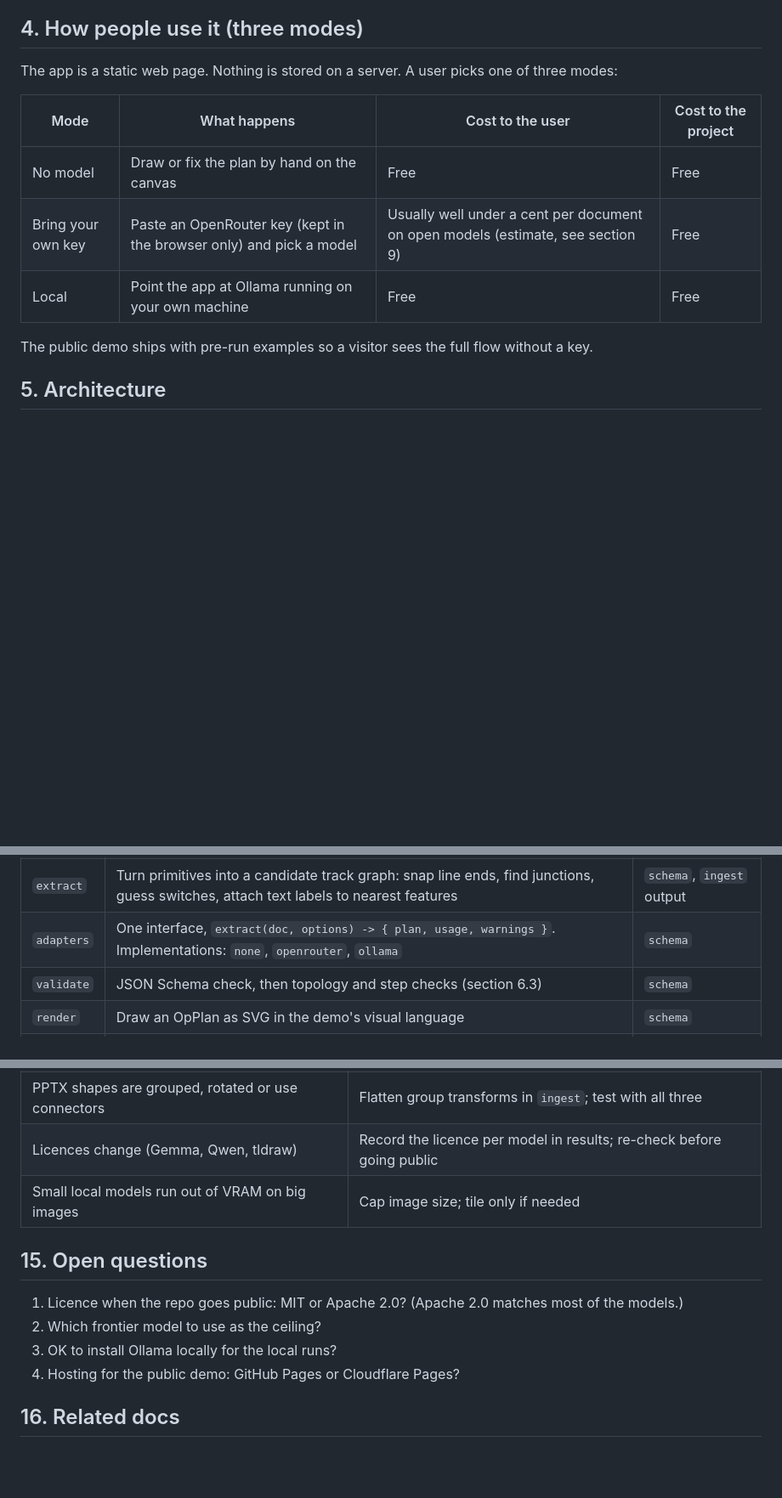
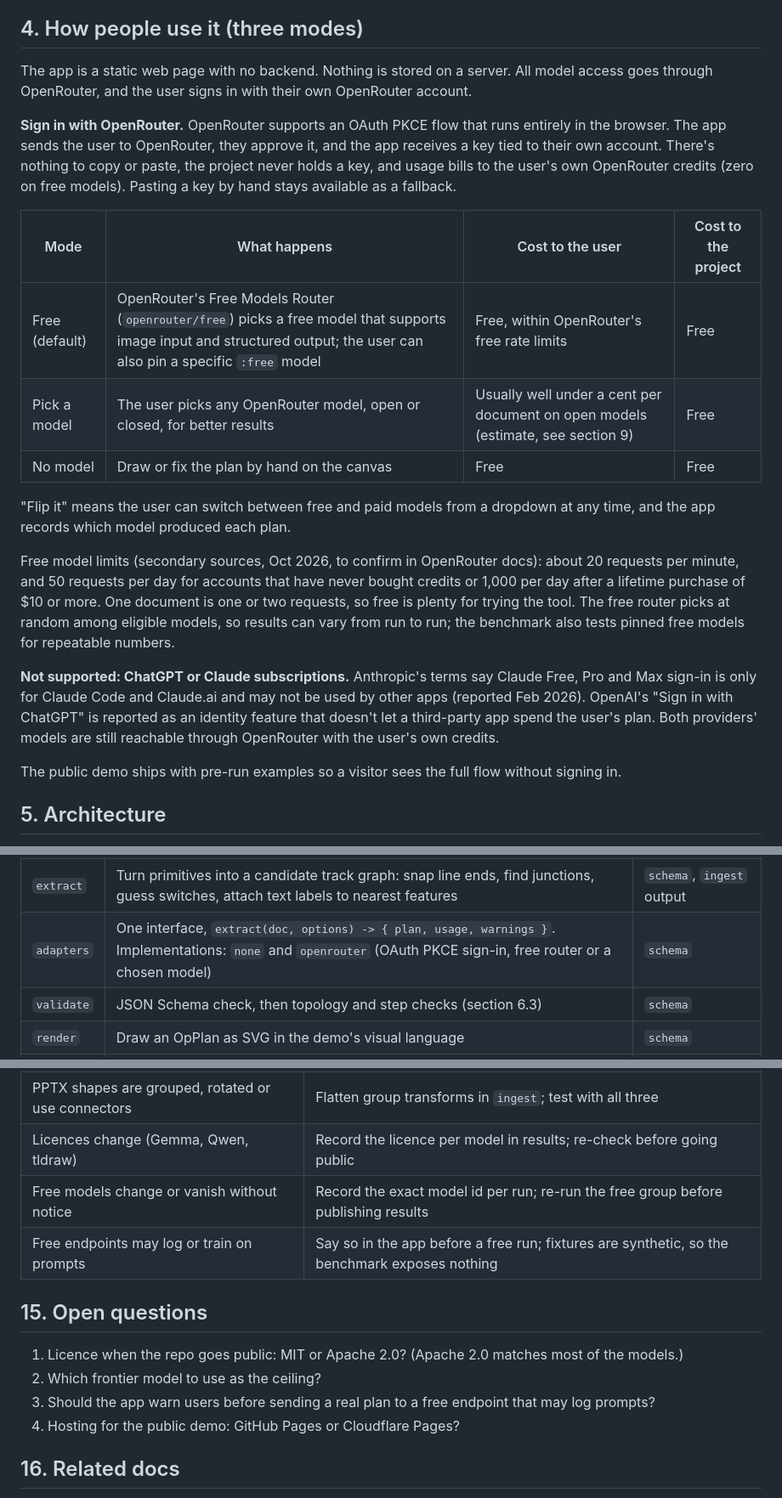
Before and after one commit to orgonag/railway-operating-plan-creator, a Markdown page: docs/spec.md, 3 parts joined by grey strips. Shown at 85% size. Rendered like a GitHub page; blank space fills up the shorter version.

Commit message:
Drop local models; use OpenRouter sign-in with free models by default
Co-Authored-By: Claude Opus 5.5 <noreply@anthropic.com>

```diff
--- a/docs/spec.md
+++ b/docs/spec.md
@@ -35,15 +35,23 @@ First version: a portfolio research piece. It should show clear problem framing,
 
 ## 4. How people use it (three modes)
 
-The app is a static web page. Nothing is stored on a server. A user picks one of three modes:
+The app is a static web page with no backend. Nothing is stored on a server. All model access goes through OpenRouter, and the user signs in with their own OpenRouter account.
+
+**Sign in with OpenRouter.** OpenRouter supports an OAuth PKCE flow that runs entirely in the browser. The app sends the user to OpenRouter, they approve it, and the app receives a key tied to their own account. There's nothing to copy or paste, the project never holds a key, and usage bills to the user's own OpenRouter credits (zero on free models). Pasting a key by hand stays available as a fallback.
 
 | Mode | What happens | Cost to the user | Cost to the project |
 |---|---|---|---|
+| Free (default) | OpenRouter's Free Models Router (`openrouter/free`) picks a free model that supports image input and structured output; the user can also pin a specific `:free` model | Free, within OpenRouter's free rate limits | Free |
+| Pick a model | The user picks any OpenRouter model, open or closed, for better results | Usually well under a cent per document on open models (estimate, see section 9) | Free |
 | No model | Draw or fix the plan by hand on the canvas | Free | Free |
-| Bring your own key | Paste an OpenRouter key (kept in the browser only) and pick a model | Usually well under a cent per document on open models (estimate, see section 9) | Free |
-| Local | Point the app at Ollama running on your own machine | Free | Free |
 
-The public demo ships with pre-run examples so a visitor sees the full flow without a key.
+"Flip it" means the user can switch between free and paid models from a dropdown at any time, and the app records which model produced each plan.
+
+Free model limits (secondary sources, Oct 2026, to confirm in OpenRouter docs): about 20 requests per minute, and 50 requests per day for accounts that have never bought credits or 1,000 per day after a lifetime purchase of $10 or more. One document is one or two requests, so free is plenty for trying the tool. The free router picks at random among eligible models, so results can vary from run to run; the benchmark also tests pinned free models for repeatable numbers.
+
+**Not supported: ChatGPT or Claude subscriptions.** Anthropic's terms say Claude Free, Pro and Max sign-in is only for Claude Code and Claude.ai and may not be used by other apps (reported Feb 2026). OpenAI's "Sign in with ChatGPT" is reported as an identity feature that doesn't let a third-party app spend the user's plan. Both providers' models are still reachable through OpenRouter with the user's own credits.
+
+The public demo ships with pre-run examples so a visitor sees the full flow without signing in.
 
 ## 5. Architecture
 
@@ -60,7 +68,7 @@ upload ─> ingest ─> extract ─> adapter (model or none) ─> validate ─>
 | `schema` | OpPlan types, JSON Schema, version | nothing |
 | `ingest` | Turn a file into pages: page image (PNG), plus vector primitives and text with coordinates when the file has them. PDF via pdf.js, PPTX by reading the slide XML directly, images as is | pdf.js, a zip reader |
 | `extract` | Turn primitives into a candidate track graph: snap line ends, find junctions, guess switches, attach text labels to nearest features | `schema`, `ingest` output |
-| `adapters` | One interface, `extract(doc, options) -> { plan, usage, warnings }`. Implementations: `none`, `openrouter`, `ollama` | `schema` |
+| `adapters` | One interface, `extract(doc, options) -> { plan, usage, warnings }`. Implementations: `none` and `openrouter` (OAuth PKCE sign-in, free router or a chosen model) | `schema` |
 | `validate` | JSON Schema check, then topology and step checks (section 6.3) | `schema` |
 | `render` | Draw an OpPlan as SVG in the demo's visual language | `schema` |
 | `player` | Compute unit positions per step and animate along track paths | `schema`, `render` |
@@ -229,13 +237,14 @@ Visual language matches the portfolio demo: ink background, gold facility boxes
 | OpenRouter providers differ in schema enforcement | Always validate locally; record provider per run |
 | PPTX shapes are grouped, rotated or use connectors | Flatten group transforms in `ingest`; test with all three |
 | Licences change (Gemma, Qwen, tldraw) | Record the licence per model in results; re-check before going public |
-| Small local models run out of VRAM on big images | Cap image size; tile only if needed |
+| Free models change or vanish without notice | Record the exact model id per run; re-run the free group before publishing results |
+| Free endpoints may log or train on prompts | Say so in the app before a free run; fixtures are synthetic, so the benchmark exposes nothing |
 
 ## 15. Open questions
 
 1. Licence when the repo goes public: MIT or Apache 2.0? (Apache 2.0 matches most of the models.)
 2. Which frontier model to use as the ceiling?
-3. OK to install Ollama locally for the local runs?
+3. Should the app warn users before sending a real plan to a free endpoint that may log prompts?
 4. Hosting for the public demo: GitHub Pages or Cloudflare Pages?
 
 ## 16. Related docs
```
Also changed, not shown: other parts of docs/spec.md (+5 -5 lines), docs/research/models.md (+3 -1 lines).
